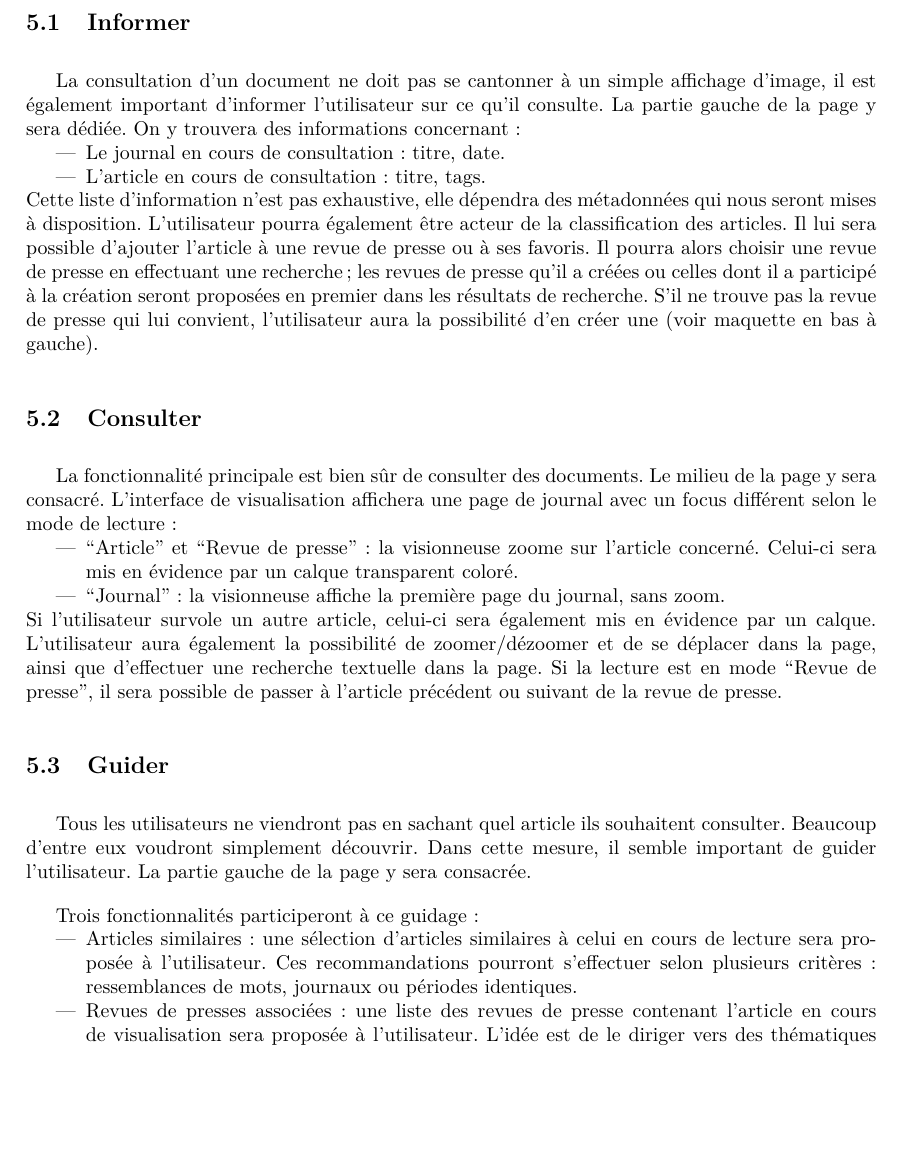
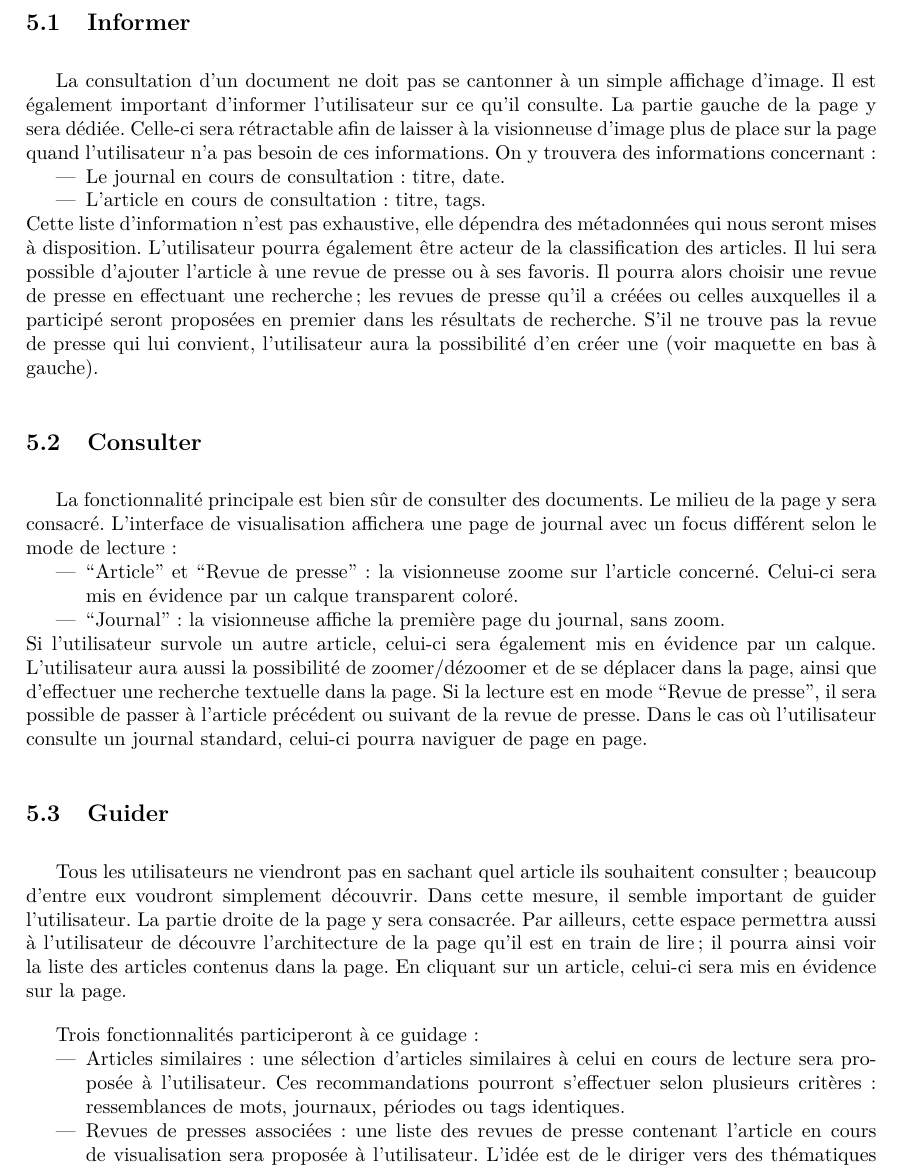
Before and after one commit to Romcol/Gutemberg-rapports, a LaTeX document (report/2_spec/main.tex, which reads report/2_spec/include/consultation.tex): part of page 10 of 20, cut so that both start at the same text, the shorter picture padded with empty space. Compiled offline with pdfLaTeX.

Commit message:
correct + ajout dans consultation documents

```diff
--- a/report/2_spec/include/consultation.tex
+++ b/report/2_spec/include/consultation.tex
@@ -19,14 +19,14 @@ C’est selon ces trois objectifs que l’interface a été pensée.
 
 \subsection{Informer}
 \label{sec:consultation_informer}
-	La consultation d’un document ne doit pas se cantonner à un simple affichage d’image, il est également important d’informer l’utilisateur sur ce qu’il consulte. La partie gauche de la page y sera dédiée.
+	La consultation d’un document ne doit pas se cantonner à un simple affichage d’image. Il est également important d’informer l’utilisateur sur ce qu’il consulte. La partie gauche de la page y sera dédiée. Celle-ci sera rétractable afin de laisser à la visionneuse d'image plus de place sur la page quand l'utilisateur n'a pas besoin de ces informations.
 On y trouvera des informations concernant :
 \begin{itemize}
 \item Le journal en cours de consultation : titre, date.
 \item L’article en cours de consultation : titre, tags.
 \end{itemize}
 	Cette liste d’information n’est pas exhaustive, elle dépendra des métadonnées qui nous seront mises à disposition.
-	L’utilisateur pourra également être acteur de la classification des articles. Il lui sera possible d’ajouter l’article à une revue de presse ou à ses favoris. Il pourra alors choisir une revue de presse en effectuant une recherche ; les revues de presse qu’il a créées ou celles dont il a participé à la création seront proposées en premier dans les résultats de recherche. S’il ne trouve pas la revue de presse qui lui convient, l’utilisateur aura la possibilité d’en créer une (voir maquette en bas à gauche).
+	L’utilisateur pourra également être acteur de la classification des articles. Il lui sera possible d’ajouter l’article à une revue de presse ou à ses favoris. Il pourra alors choisir une revue de presse en effectuant une recherche ; les revues de presse qu’il a créées ou celles auxquelles il a participé seront proposées en premier dans les résultats de recherche. S’il ne trouve pas la revue de presse qui lui convient, l’utilisateur aura la possibilité d’en créer une (voir maquette en bas à gauche).
 
 \subsection{Consulter}
 \label{sec:consultation_consulter}
@@ -37,16 +37,16 @@ L’interface de visualisation affichera une page de journal avec un focus diff
 \item “Journal” : la visionneuse affiche la première page du journal, sans zoom.
 \end{itemize}
 Si l’utilisateur survole un autre article, celui-ci sera également mis en évidence par un calque.
-	L’utilisateur aura également la possibilité de zoomer/dézoomer et de se déplacer dans la page, ainsi que d’effectuer une recherche textuelle dans la page. Si la lecture est en mode “Revue de presse”, il sera possible de passer à l’article précédent ou suivant de la revue de presse.
+	L’utilisateur aura aussi la possibilité de zoomer/dézoomer et de se déplacer dans la page, ainsi que d’effectuer une recherche textuelle dans la page. Si la lecture est en mode “Revue de presse”, il sera possible de passer à l’article précédent ou suivant de la revue de presse. Dans le cas où l'utilisateur consulte un journal standard, celui-ci pourra naviguer de page en page.
 
 \subsection{Guider}
 \label{sec:consultation_guider}
 
-	Tous les utilisateurs ne viendront pas en sachant quel article ils souhaitent consulter. Beaucoup d’entre eux voudront simplement découvrir. Dans cette mesure, il semble important de guider l’utilisateur. La partie gauche de la page y sera consacrée.
+	Tous les utilisateurs ne viendront pas en sachant quel article ils souhaitent consulter; beaucoup d’entre eux voudront simplement découvrir. Dans cette mesure, il semble important de guider l’utilisateur. La partie droite de la page y sera consacrée. Par ailleurs, cette espace permettra aussi à l'utilisateur de découvre l'architecture de la page qu'il est en train de lire; il pourra ainsi voir la liste des articles contenus dans la page. En cliquant sur un article, celui-ci sera mis en évidence sur la page.
 
 	Trois fonctionnalités participeront à ce guidage :
 \begin{itemize}
-\item Articles similaires : une sélection d’articles similaires à celui en cours de lecture sera proposée à l’utilisateur. Ces recommandations pourront s’effectuer selon plusieurs critères : ressemblances de mots, journaux ou périodes identiques.
+\item Articles similaires : une sélection d’articles similaires à celui en cours de lecture sera proposée à l’utilisateur. Ces recommandations pourront s’effectuer selon plusieurs critères : ressemblances de mots, journaux, périodes ou tags identiques.
 \item Revues de presses associées : une liste des revues de presse contenant l’article en cours de visualisation sera proposée à l’utilisateur. L’idée est de le diriger vers des thématiques pouvant potentiellement l’intéresser.
 \item Articles de la revue de presse : si la lecture est en mode “Revue de presse”, l’utilisateur aura accès à la liste des articles de celle-ci.
 \end{itemize}
```
Also changed, not shown: report/2_spec/include/consultation.tex (4 more changed lines).
